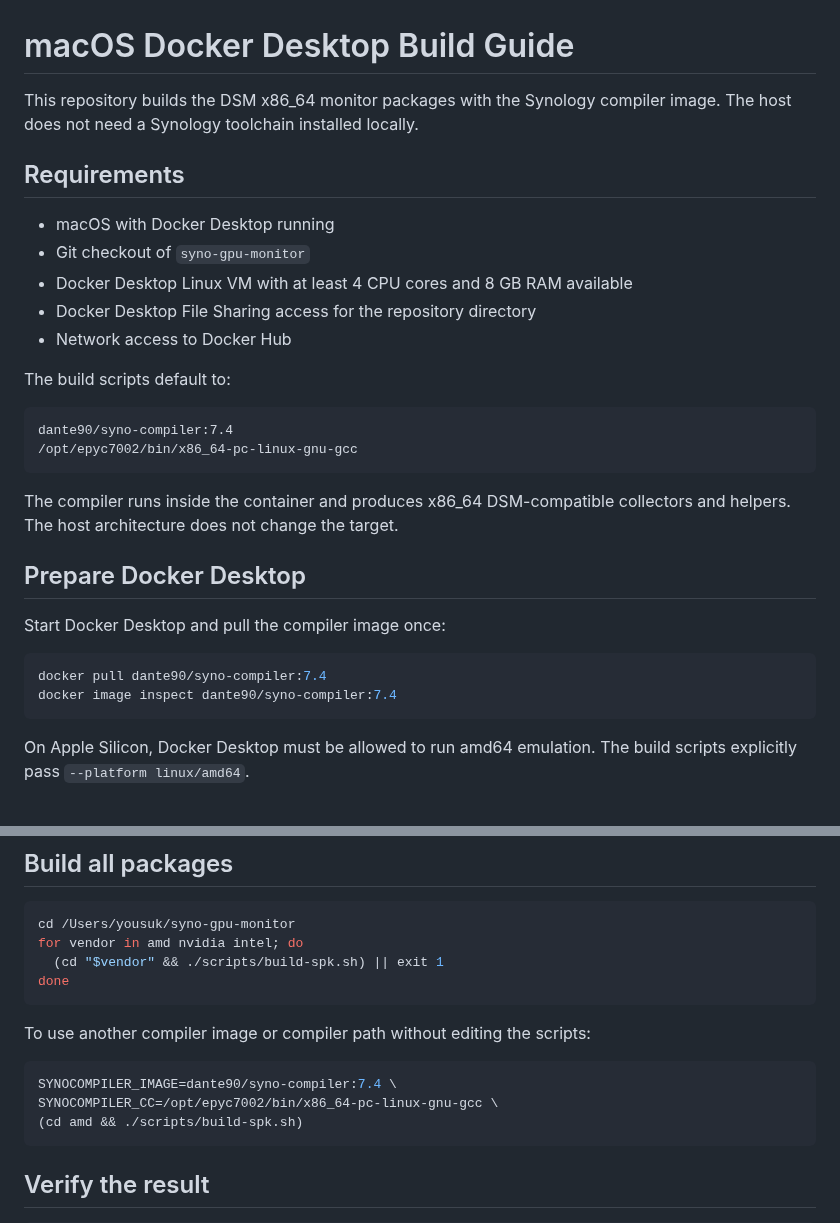
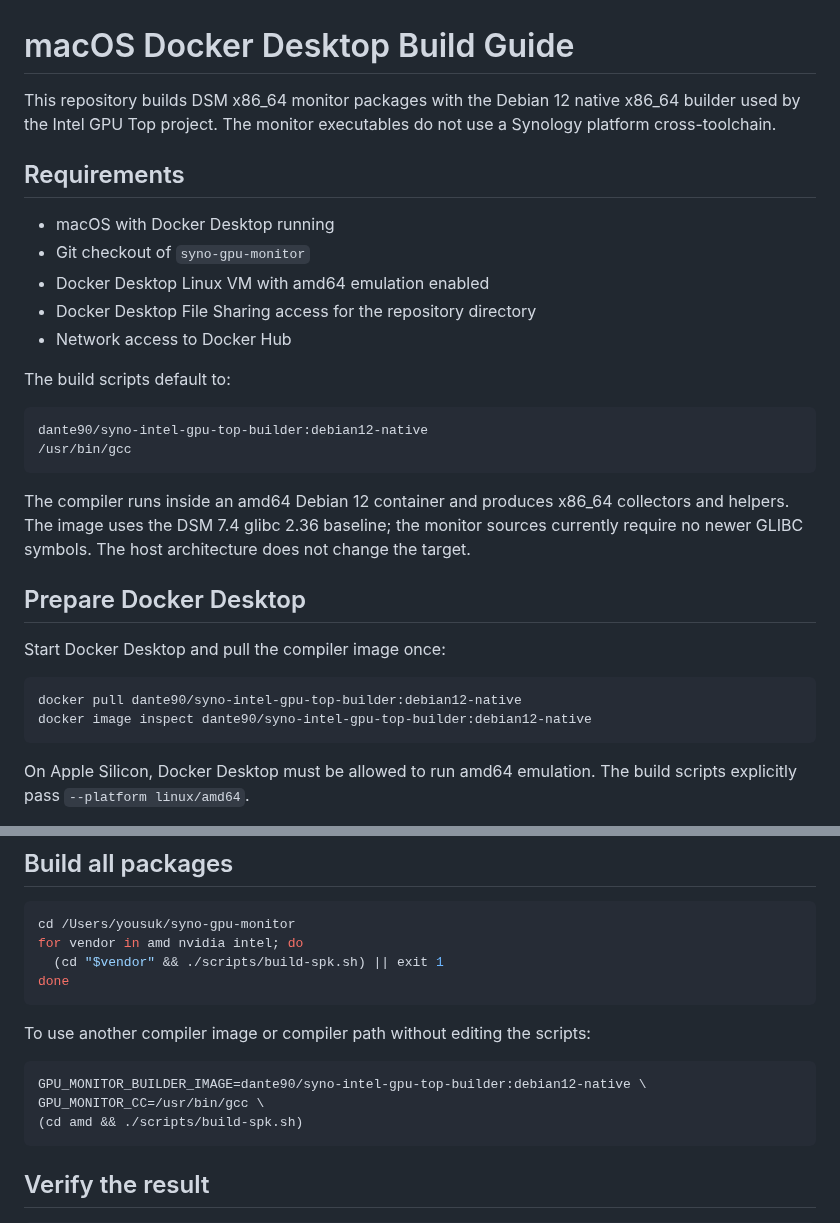
Before and after one commit to PeterSuh-Q3/syno-gpu-monitor, a Markdown page: docs/docker-desktop-build.md, 2 parts joined by grey strips. Rendered like a GitHub page.

````diff
--- a/docs/docker-desktop-build.md
+++ b/docs/docker-desktop-build.md
@@ -1,33 +1,36 @@
 # macOS Docker Desktop Build Guide
 
-This repository builds the DSM x86_64 monitor packages with the Synology
-compiler image. The host does not need a Synology toolchain installed locally.
+This repository builds DSM x86_64 monitor packages with the Debian 12 native
+x86_64 builder used by the Intel GPU Top project. The monitor executables do
+not use a Synology platform cross-toolchain.
 
 ## Requirements
 
 - macOS with Docker Desktop running
 - Git checkout of `syno-gpu-monitor`
-- Docker Desktop Linux VM with at least 4 CPU cores and 8 GB RAM available
+- Docker Desktop Linux VM with amd64 emulation enabled
 - Docker Desktop File Sharing access for the repository directory
 - Network access to Docker Hub
 
 The build scripts default to:
 
 ```text
-dante90/syno-compiler:7.4
-/opt/epyc7002/bin/x86_64-pc-linux-gnu-gcc
+dante90/syno-intel-gpu-top-builder:debian12-native
+/usr/bin/gcc
 ```
 
-The compiler runs inside the container and produces x86_64 DSM-compatible
-collectors and helpers. The host architecture does not change the target.
+The compiler runs inside an amd64 Debian 12 container and produces x86_64
+collectors and helpers. The image uses the DSM 7.4 glibc 2.36 baseline; the
+monitor sources currently require no newer GLIBC symbols. The host architecture
+does not change the target.
 
 ## Prepare Docker Desktop
 
 Start Docker Desktop and pull the compiler image once:
 
 ```sh
-docker pull dante90/syno-compiler:7.4
-docker image inspect dante90/syno-compiler:7.4
+docker pull dante90/syno-intel-gpu-top-builder:debian12-native
+docker image inspect dante90/syno-intel-gpu-top-builder:debian12-native
 ```
 
 On Apple Silicon, Docker Desktop must be allowed to run amd64 emulation. The
@@ -62,8 +65,8 @@ done
 To use another compiler image or compiler path without editing the scripts:
 
 ```sh
-SYNOCOMPILER_IMAGE=dante90/syno-compiler:7.4 \
-SYNOCOMPILER_CC=/opt/epyc7002/bin/x86_64-pc-linux-gnu-gcc \
+GPU_MONITOR_BUILDER_IMAGE=dante90/syno-intel-gpu-top-builder:debian12-native \
+GPU_MONITOR_CC=/usr/bin/gcc \
 (cd amd && ./scripts/build-spk.sh)
 ```
 
````
Also changed, not shown: README.md (+1 -1 lines), docs/release-notes/gpu-monitors-2026.10.11.md (added, +49 -0 lines), nvidia/PACKAGE_ICON.PNG, nvidia/PACKAGE_ICON_256.PNG, 10 other files.
